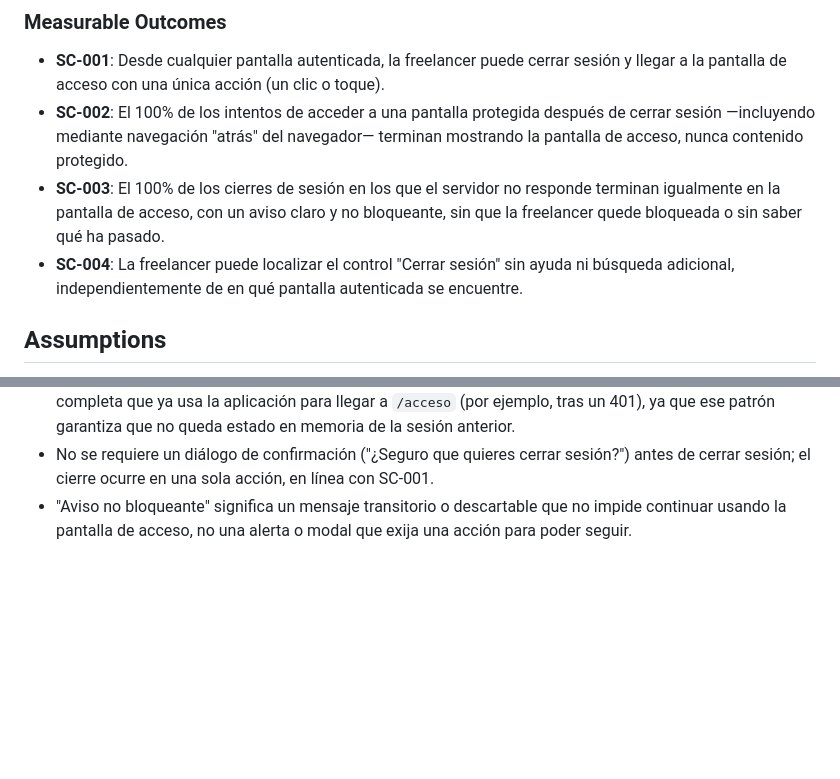
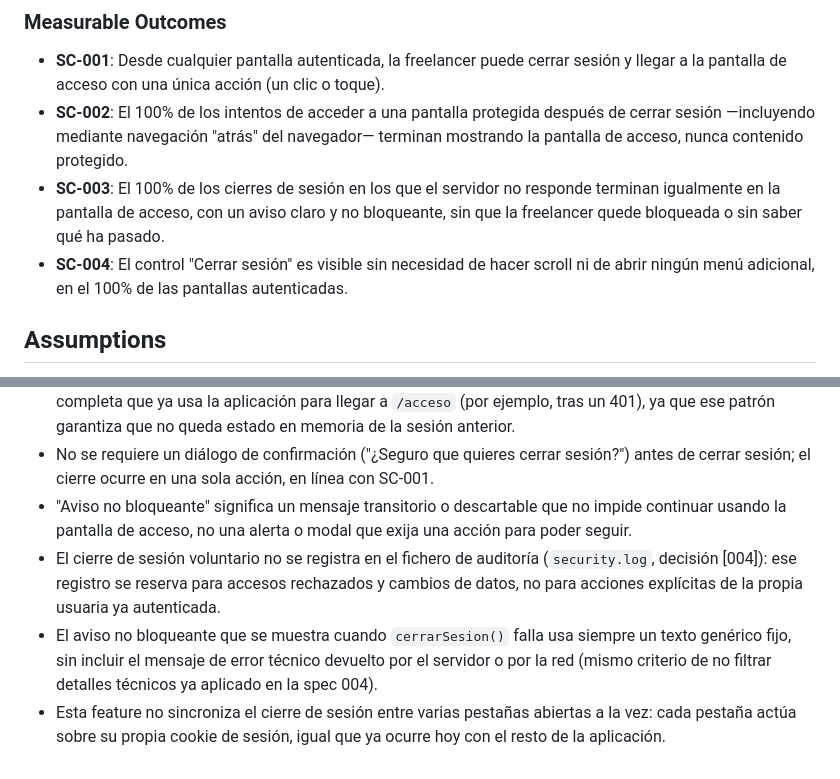
Before and after one commit to mmbalbas1132/presupuestos, a Markdown page: specs/005-cerrar-sesion/spec.md, 2 parts joined by grey strips. Drawn GitHub-style; blank space fills up the shorter version.

Commit message:
docs: address /speckit-analyze findings for 005-cerrar-sesion
Reformula SC-004 como criterio medible, añade trazabilidad FR-005 en
T006, y resuelve en Assumptions tres puntos que el checklist de
seguridad dejaba abiertos (auditoría del logout voluntario, contenido
del aviso de fallo, comportamiento multi-pestaña).

Co-Authored-By: Claude Sonnet 5 <noreply@anthropic.com>

```diff
--- a/specs/005-cerrar-sesion/spec.md
+++ b/specs/005-cerrar-sesion/spec.md
@@ -68,7 +68,7 @@ Como freelancer, quiero que al pulsar "Cerrar sesión" mi sesión termine en mi
 - **SC-001**: Desde cualquier pantalla autenticada, la freelancer puede cerrar sesión y llegar a la pantalla de acceso con una única acción (un clic o toque).
 - **SC-002**: El 100% de los intentos de acceder a una pantalla protegida después de cerrar sesión —incluyendo mediante navegación "atrás" del navegador— terminan mostrando la pantalla de acceso, nunca contenido protegido.
 - **SC-003**: El 100% de los cierres de sesión en los que el servidor no responde terminan igualmente en la pantalla de acceso, con un aviso claro y no bloqueante, sin que la freelancer quede bloqueada o sin saber qué ha pasado.
-- **SC-004**: La freelancer puede localizar el control "Cerrar sesión" sin ayuda ni búsqueda adicional, independientemente de en qué pantalla autenticada se encuentre.
+- **SC-004**: El control "Cerrar sesión" es visible sin necesidad de hacer scroll ni de abrir ningún menú adicional, en el 100% de las pantallas autenticadas.
 
 ## Assumptions
 
@@ -77,3 +77,6 @@ Como freelancer, quiero que al pulsar "Cerrar sesión" mi sesión termine en mi
 - Redirigir a la pantalla de acceso tras cerrar sesión puede apoyarse en el mismo patrón de recarga completa que ya usa la aplicación para llegar a `/acceso` (por ejemplo, tras un 401), ya que ese patrón garantiza que no queda estado en memoria de la sesión anterior.
 - No se requiere un diálogo de confirmación ("¿Seguro que quieres cerrar sesión?") antes de cerrar sesión; el cierre ocurre en una sola acción, en línea con SC-001.
 - "Aviso no bloqueante" significa un mensaje transitorio o descartable que no impide continuar usando la pantalla de acceso, no una alerta o modal que exija una acción para poder seguir.
+- El cierre de sesión voluntario no se registra en el fichero de auditoría (`security.log`, decisión [004]): ese registro se reserva para accesos rechazados y cambios de datos, no para acciones explícitas de la propia usuaria ya autenticada.
+- El aviso no bloqueante que se muestra cuando `cerrarSesion()` falla usa siempre un texto genérico fijo, sin incluir el mensaje de error técnico devuelto por el servidor o por la red (mismo criterio de no filtrar detalles técnicos ya aplicado en la spec 004).
+- Esta feature no sincroniza el cierre de sesión entre varias pestañas abiertas a la vez: cada pestaña actúa sobre su propia cookie de sesión, igual que ya ocurre hoy con el resto de la aplicación.
```
Also changed, not shown: specs/005-cerrar-sesion/tasks.md (+2 -1 lines).
